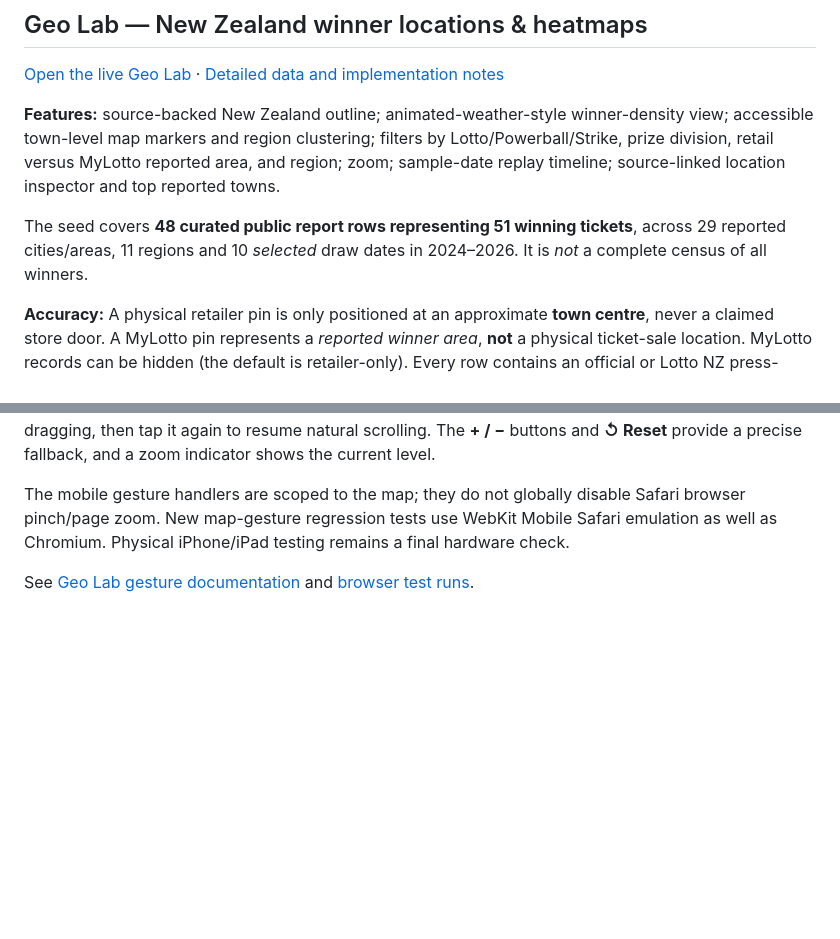
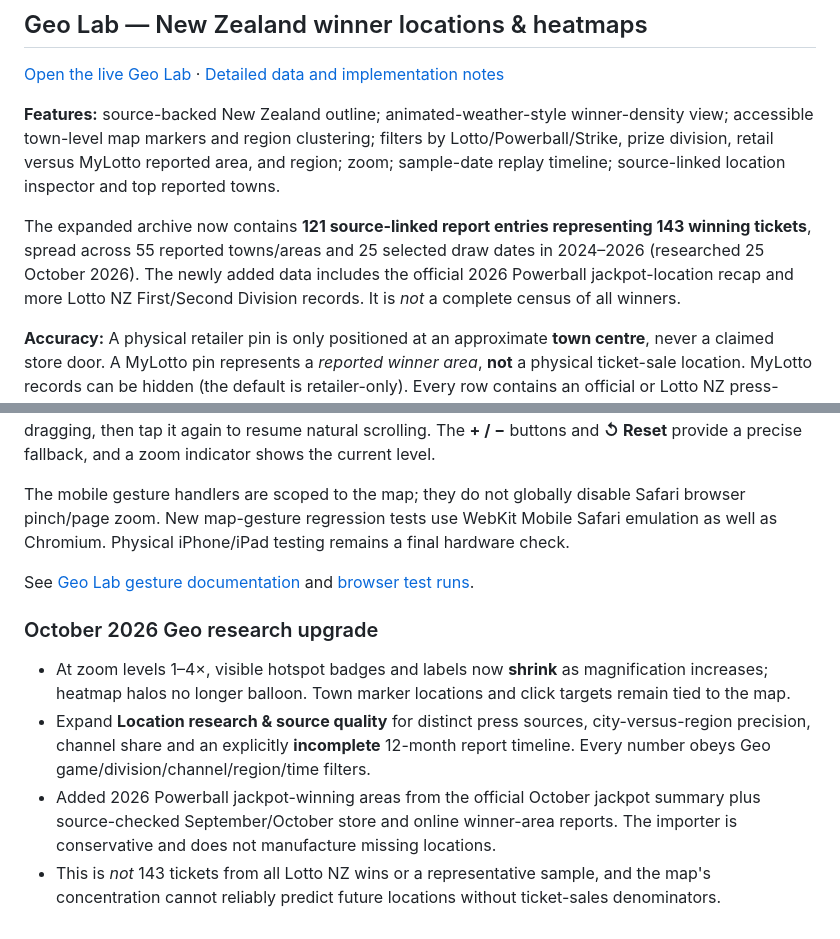
Before and after one commit to BaccioOFDeath/LottoLab-NZ, a Markdown page: README.md, 2 parts joined by grey strips. Drawn GitHub-style; blank space fills up the shorter version.

Commit message:
Document 143 sourced winning tickets and zoom-compensated Geo analysis

```diff
--- a/README.md
+++ b/README.md
@@ -138,7 +138,7 @@ Research benchmark: [2026 Webby Best UX winners](https://winners.webbyawards.com
 
 **Features:** source-backed New Zealand outline; animated-weather-style winner-density view; accessible town-level map markers and region clustering; filters by Lotto/Powerball/Strike, prize division, retail versus MyLotto reported area, and region; zoom; sample-date replay timeline; source-linked location inspector and top reported towns.
 
-The seed covers **48 curated public report rows representing 51 winning tickets**, across 29 reported cities/areas, 11 regions and 10 *selected* draw dates in 2024–2026. It is *not* a complete census of all winners.
+The expanded archive now contains **121 source-linked report entries representing 143 winning tickets**, spread across 55 reported towns/areas and 25 selected draw dates in 2024–2026 (researched 25 October 2026). The newly added data includes the official 2026 Powerball jackpot-location recap and more Lotto NZ First/Second Division records. It is *not* a complete census of all winners.
 
 **Accuracy:** A physical retailer pin is only positioned at an approximate **town centre**, never a claimed store door. A MyLotto pin represents a *reported winner area*, **not** a physical ticket-sale location. MyLotto records can be hidden (the default is retailer-only). Every row contains an official or Lotto NZ press-release source URL and a `location_role`.
 
@@ -158,3 +158,9 @@ The map supports **two-finger pinch-to-zoom (1–4×)** centered on your fingers
 The mobile gesture handlers are scoped to the map; they do not globally disable Safari browser pinch/page zoom. New map-gesture regression tests use WebKit Mobile Safari emulation as well as Chromium. Physical iPhone/iPad testing remains a final hardware check.
 
 See [Geo Lab gesture documentation](GEO_LAB.md#pinch-to-zoom-and-map-navigation-iphone-safari--other-browsers) and [browser test runs](https://github.com/BaccioOFDeath/LottoLab-NZ/actions/workflows/e2e.yml).
+
+### October 2026 Geo research upgrade
+- At zoom levels 1–4×, visible hotspot badges and labels now **shrink** as magnification increases; heatmap halos no longer balloon. Town marker locations and click targets remain tied to the map.
+- Expand **Location research & source quality** for distinct press sources, city-versus-region precision, channel share and an explicitly **incomplete** 12-month report timeline. Every number obeys Geo game/division/channel/region/time filters.
+- Added 2026 Powerball jackpot-winning areas from the official October jackpot summary plus source-checked September/October store and online winner-area reports. The importer is conservative and does not manufacture missing locations.
+- This is *not* 143 tickets from all Lotto NZ wins or a representative sample, and the map's concentration cannot reliably predict future locations without ticket-sales denominators.
```
